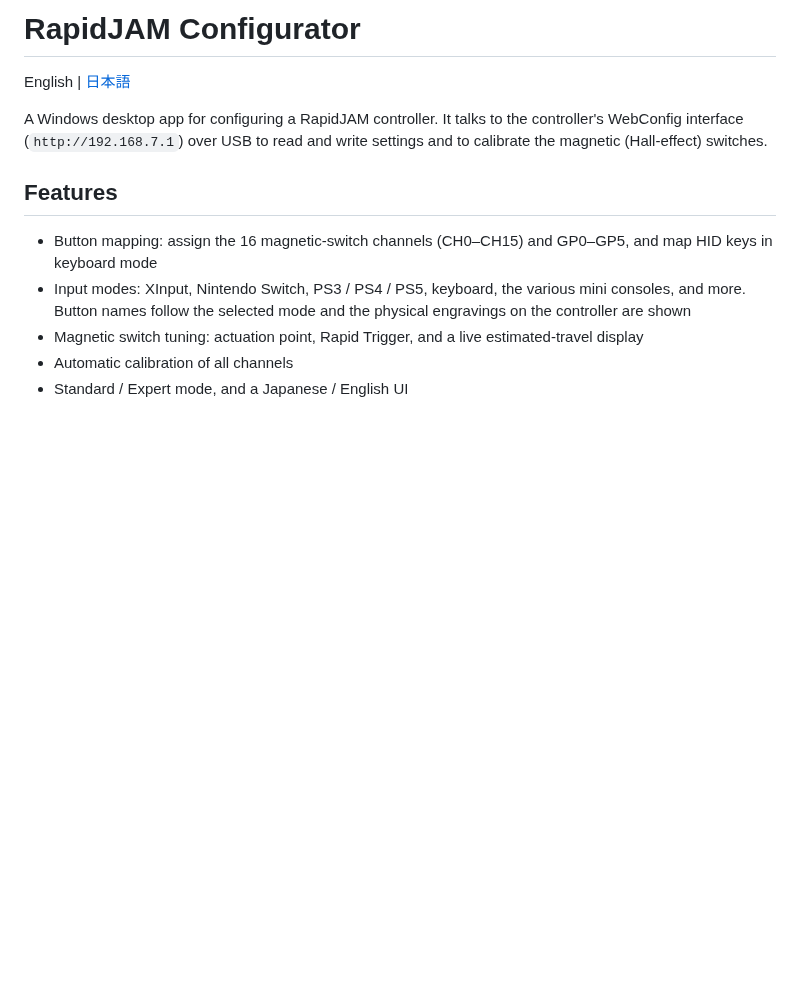
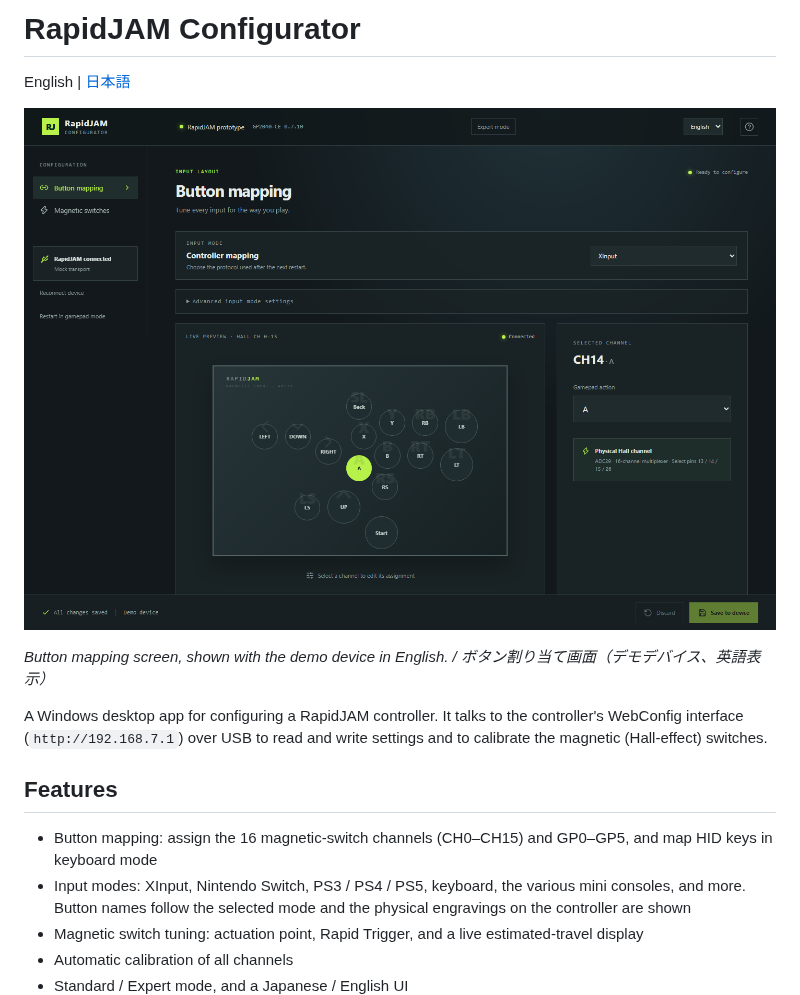
Before and after one commit to matzy/rapidjam-configurator, a Markdown page: README.md, the part around the change. Drawn GitHub-style; pictures changed too: docs/images/button-mapping.png (added); blank space fills up the shorter version.

Commit message:
README の冒頭にボタン割り当て画面のスクリーンショットを追加する
Co-authored-by: Copilot <223556219+Copilot@users.noreply.github.com>

```diff
--- a/README.md
+++ b/README.md
@@ -1,6 +1,10 @@
 # RapidJAM Configurator
 
 English | [日本語](#日本語)
+
+![RapidJAM Configurator button mapping screen / ボタン割り当て画面](docs/images/button-mapping.png)
+
+*Button mapping screen, shown with the demo device in English. / ボタン割り当て画面（デモデバイス、英語表示）*
 
 A Windows desktop app for configuring a RapidJAM controller. It talks to the controller's WebConfig interface (`http://192.168.7.1`) over USB to read and write settings and to calibrate the magnetic (Hall-effect) switches.
 
```
